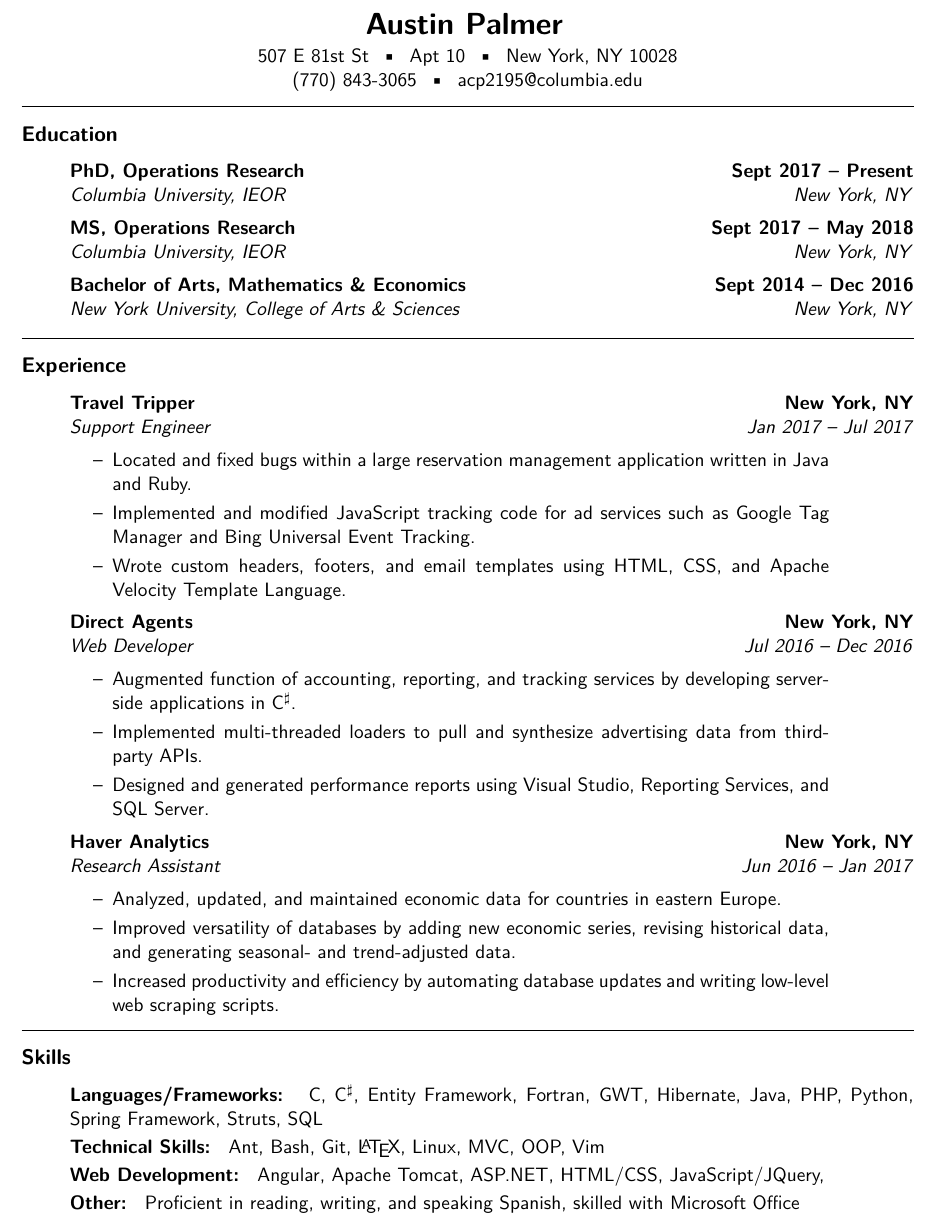
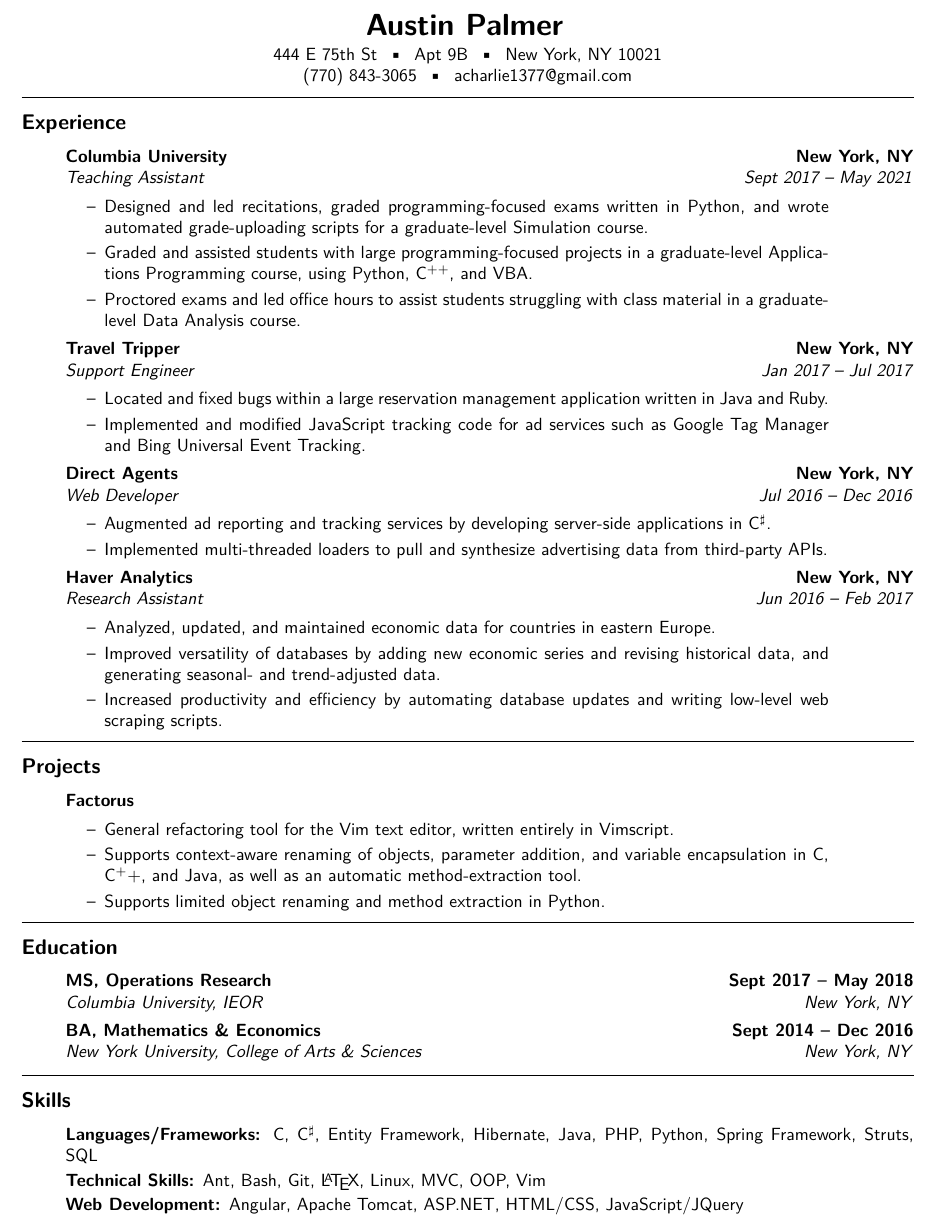
Before and after one commit to apalmer1377/job-documents, a LaTeX CV (Resume.tex): part of the page, cut so that both start at the same text. Compiled offline with pdfLaTeX.

Commit message:
Updated resume with recent job experience.

```diff
--- a/Resume.tex
+++ b/Resume.tex
@@ -1,4 +1,4 @@
-\documentclass[11pt,letterpaper]{article}
+\documentclass[10.5pt,letterpaper]{article}
 \usepackage[letterpaper,margin=0.75in]{geometry}
 \usepackage[utf8]{inputenc}
 \usepackage{mdwlist}
@@ -29,61 +29,41 @@
 \vspace{0.2em}
 
 
-507 E 81st St\ \ \textbullet
-\ \ Apt\ 10\ \ \textbullet
-\ \ New York, NY 10028
+444 E 75th St\ \ \textbullet
+\ \ Apt\ 9B\ \ \textbullet
+\ \ New York, NY 10021
 \\
 (770) 843-3065\ \ \textbullet
-\ \ acp2195@columbia.edu
+\ \ acharlie1377@gmail.com
 \end{center}
 
 \hrule
 \vspace{-0.4em}
 
-\subsection*{Education}
-
-\hyphenpenalty 10000
-\begin{itemize}
-	\parskip=0.1em
-
-    \item[]
-
-	\headerrow
-		{\textbf{PhD, Operations Research}}
-		{\textbf{Sept 2017 -- Present}}
-	\\
-	\headerrow
-		{\emph{Columbia University, IEOR}}
-		{\emph{New York, NY}}
-
-    \item[]
-    \headerrow
-        {\textbf{MS, Operations Research}}
-        {\textbf{Sept 2017 -- May 2018}}
-    \\
-    \headerrow
-        {\emph{Columbia University, IEOR}}
-        {\emph{New York, NY}}
-
-    \item[]
-	\headerrow
-        {\textbf{Bachelor of Arts, Mathematics \& Economics}}
-		{\textbf{Sept 2014 -- Dec 2016}}
-	\\
-	\headerrow
-        {\emph{New York University, College of Arts \& Sciences}}
-		{\emph{New York, NY}}
-
-
-\end{itemize}
-
-\hrule
-\vspace{-0.4em}
 
 \subsection*{Experience}
 
 \begin{itemize}
 	\parskip=0.1em
+
+    \item[]
+    \headerrow
+        {\textbf{Columbia University}}
+        {\textbf{New York, NY}}
+    \\
+    \headerrow
+        {\emph{Teaching Assistant}}
+        {\emph{Sept 2017 -- May 2021}}
+    \begin{shortlist}
+        \item[--]
+        Designed and led recitations, graded programming-focused exams written in Python, and wrote
+        automated grade-uploading scripts for a graduate-level Simulation course.
+        \item[--]
+        Graded and assisted students with large programming-focused projects in a graduate-level Applications Programming course, using
+        Python, C$^{++}$, and VBA.
+        \item[--]
+        Proctored exams and led office hours to assist students struggling with class material in a graduate-level Data Analysis course.
+    \end{shortlist}
 
     \item[]
 	\headerrow
@@ -98,17 +78,9 @@
         Located and fixed bugs within a large reservation management application written in Java
         and Ruby.
 
-%        \item[--]
-%        Optimized speed, efficiency, and robustness of API communication with external channel
-%        managers and other reservation interfaces.
-
         \item[--]
         Implemented and modified JavaScript tracking code for ad services such as Google Tag
         Manager and Bing Universal Event Tracking.
-
-        \item[--]
-        Wrote custom headers, footers, and email templates using HTML, CSS, and Apache Velocity
-        Template Language.
     \end{shortlist}
 
     \item[]
@@ -121,16 +93,12 @@
 		{\emph{Jul 2016 -- Dec 2016}}
 	\begin{shortlist}
         \item[--]
-        Augmented function of accounting, reporting, and tracking services by developing server-side
+        Augmented ad reporting and tracking services by developing server-side
         applications in C$^\sharp$.
 
         \item[--]
         Implemented multi-threaded loaders to pull and synthesize advertising data from third-party
         APIs.
-
-        \item[--]
-        Designed and generated performance reports using Visual Studio, Reporting Services, and
-        SQL Server.
 
 	\end{shortlist}
 
@@ -141,18 +109,72 @@
 	\\
 	\headerrow
 		{\emph{Research Assistant}}
-		{\emph{Jun 2016 -- Jan 2017}}
+		{\emph{Jun 2016 -- Feb 2017}}
 	\begin{shortlist}
         \item[--]
         Analyzed, updated, and maintained economic data for countries in eastern Europe.
         \item[--]
-        Improved versatility of databases by adding new economic series, revising historical data, and
+        Improved versatility of databases by adding new economic series and revising historical data, and
         generating seasonal- and trend-adjusted data.
         \item[--]
         Increased productivity and efficiency by automating database
         updates and writing low-level web scraping scripts.
+	\end{shortlist}
 
-	\end{shortlist}
+\end{itemize}
+
+\hrule
+\vspace{-0.4em}
+
+\subsection*{Projects}
+\hyphenpenalty 10000
+
+\begin{itemize}
+    \parskip=0.1em
+
+    \item[]
+	\headerrow
+		{\textbf{Factorus}}
+		{}
+	\begin{shortlist}
+        \item[--]
+        General refactoring tool for the Vim text editor, written entirely in Vimscript.
+        \item[--]
+        Supports context-aware renaming of objects, parameter addition, and variable encapsulation in C, C$^++$, and Java, as well as an automatic
+        method-extraction tool.
+        \item[--]
+        Supports limited object renaming and method extraction in Python.
+    \end{shortlist}
+
+\end{itemize}
+
+\hrule
+\vspace{-0.4em}
+
+\subsection*{Education}
+
+\hyphenpenalty 10000
+\begin{itemize}
+	\parskip=0.1em
+
+    \item[]
+    \headerrow
+        {\textbf{MS, Operations Research}}
+        {\textbf{Sept 2017 -- May 2018}}
+    \\
+    \headerrow
+        {\emph{Columbia University, IEOR}}
+        {\emph{New York, NY}}
+
+    \item[]
+	\headerrow
+        {\textbf{BA, Mathematics \& Economics}}
+		{\textbf{Sept 2014 -- Dec 2016}}
+	\\
+	\headerrow
+        {\emph{New York University, College of Arts \& Sciences}}
+		{\emph{New York, NY}}
+
 
 \end{itemize}
 
@@ -163,20 +185,17 @@
 \hyphenpenalty=1000
 \begin{itemize*}
     \item[]
-    \textbf{Languages/Frameworks: } C, C$^\sharp$, Entity Framework, Fortran, GWT, Hibernate, Java, PHP, Python, Spring Framework, Struts, SQL
+    \textbf{Languages/Frameworks: }C, C$^\sharp$, Entity Framework, Hibernate, Java, PHP, Python, Spring Framework, Struts, SQL
     \vspace{0.2em}
 
     \item[]
-    \textbf{Technical Skills: } Ant, Bash, Git, \LaTeX, Linux, MVC, OOP, Vim
+    \textbf{Technical Skills: }Ant, Bash, Git, \LaTeX, Linux, MVC, OOP, Vim
 
     \vspace{0.2em}
 
     \item[]
-    \textbf{Web Development: } Angular, Apache Tomcat, ASP.NET, HTML/CSS, JavaScript/JQuery,
+    \textbf{Web Development: }Angular, Apache Tomcat, ASP.NET, HTML/CSS, JavaScript/JQuery
     \vspace{0.2em}
-
-    \item[]
-    \textbf{Other: } Proficient in reading, writing, and speaking Spanish, skilled with Microsoft Office
 
 \end{itemize*}
 
```
Also changed, not shown: Resume.pdf.
